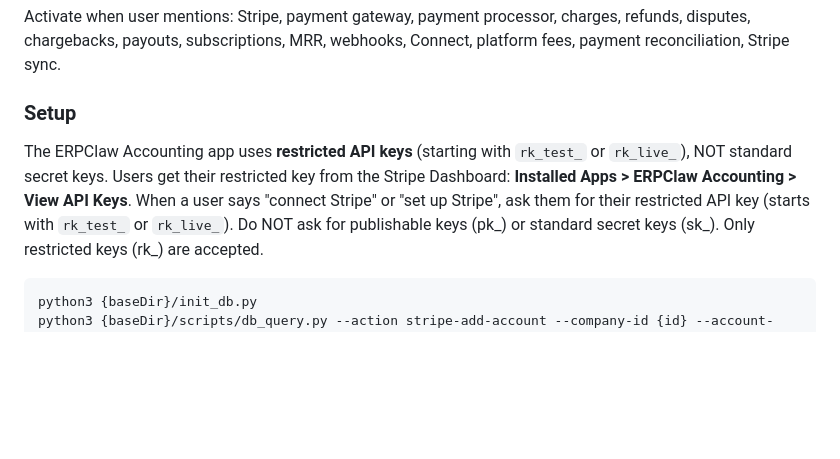
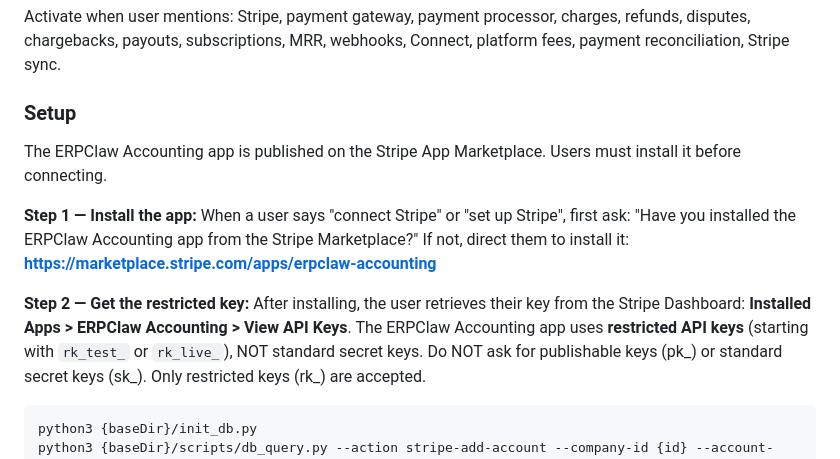
Before and after one commit to avansaber/erpclaw-addons, a Markdown page: erpclaw-integrations-stripe/SKILL.md, the part around the change. GitHub-like rendering; blank space fills up the shorter version.

Commit message:
Update Stripe SKILL.md: add Marketplace install step before key setup
The ERPClaw Accounting app is now live on the Stripe App Marketplace.
Added Step 1 directing users to install from marketplace.stripe.com/apps/erpclaw-accounting
before retrieving their restricted key — without this, users had no ERPClaw Accounting
entry in their Stripe dashboard to get the key from.

Co-Authored-By: Claude Sonnet 4.6 <noreply@anthropic.com>

````diff
--- a/erpclaw-integrations-stripe/SKILL.md
+++ b/erpclaw-integrations-stripe/SKILL.md
@@ -32,9 +32,15 @@ platform fees, payment reconciliation, Stripe sync.
 
 ### Setup
 
+The ERPClaw Accounting app is published on the Stripe App Marketplace. Users must install it before connecting.
+
+**Step 1 — Install the app:**
+When a user says "connect Stripe" or "set up Stripe", first ask: "Have you installed the ERPClaw Accounting app from the Stripe Marketplace?"
+If not, direct them to install it: **https://marketplace.stripe.com/apps/erpclaw-accounting**
+
+**Step 2 — Get the restricted key:**
+After installing, the user retrieves their key from the Stripe Dashboard: **Installed Apps > ERPClaw Accounting > View API Keys**.
 The ERPClaw Accounting app uses **restricted API keys** (starting with `rk_test_` or `rk_live_`), NOT standard secret keys.
-Users get their restricted key from the Stripe Dashboard: **Installed Apps > ERPClaw Accounting > View API Keys**.
-When a user says "connect Stripe" or "set up Stripe", ask them for their restricted API key (starts with `rk_test_` or `rk_live_`).
 Do NOT ask for publishable keys (pk_) or standard secret keys (sk_). Only restricted keys (rk_) are accepted.
 
 ```
````
